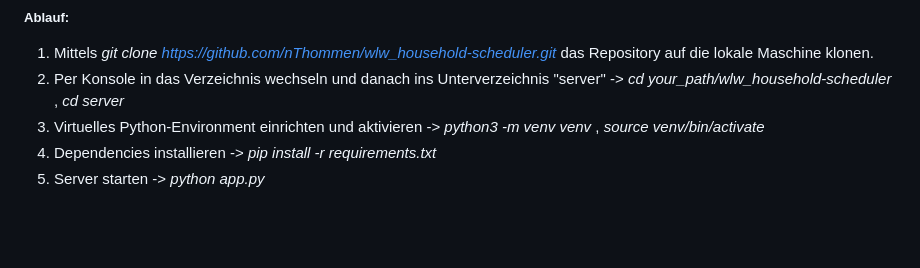
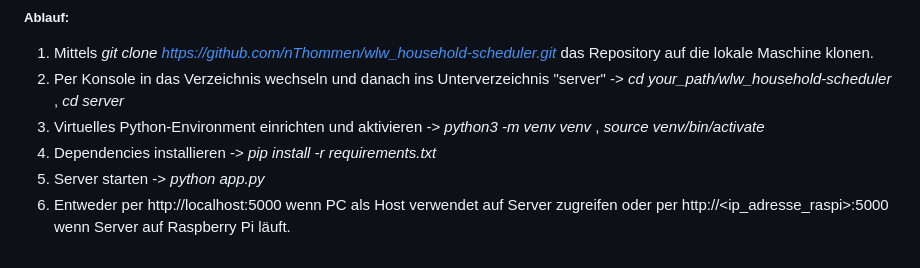
Before and after one commit to nThommen/wlw_household-scheduler, a Markdown page: README.md, the part around the change. Rendered like a GitHub page; blank space fills up the shorter version.

```diff
--- a/README.md
+++ b/README.md
@@ -57,3 +57,4 @@ Um den die App in Betrieb zu nehmen eignet sich z.B. ein Raspberry Pi als Host.
 3. Virtuelles Python-Environment einrichten und aktivieren -> *python3 -m venv venv* , *source venv/bin/activate*
 4. Dependencies installieren -> *pip install -r requirements.txt*
 5. Server starten -> *python app.py*
+6. Entweder per http://localhost:5000 wenn PC als Host verwendet auf Server zugreifen oder per http://<ip_adresse_raspi>:5000 wenn Server auf Raspberry Pi läuft.
```
